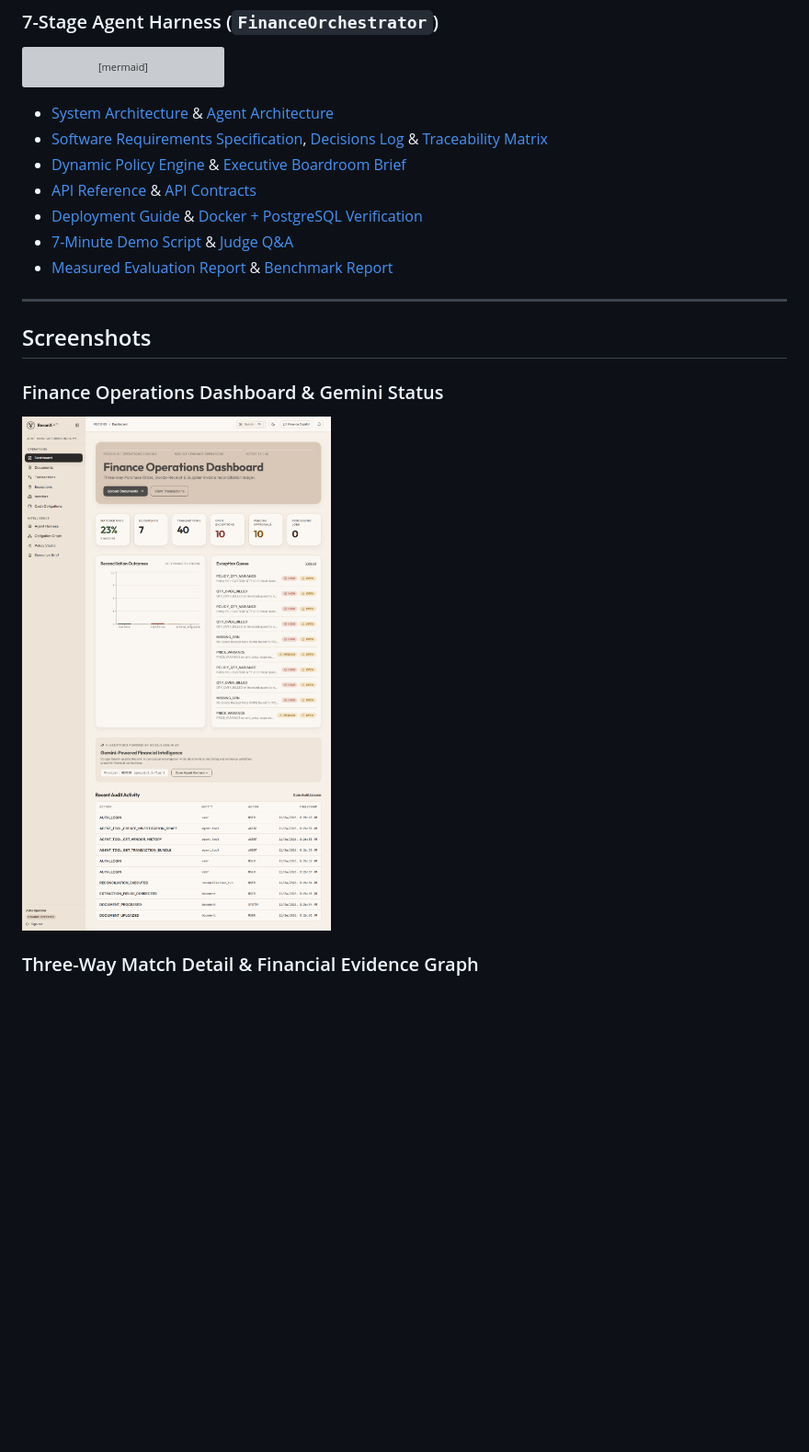
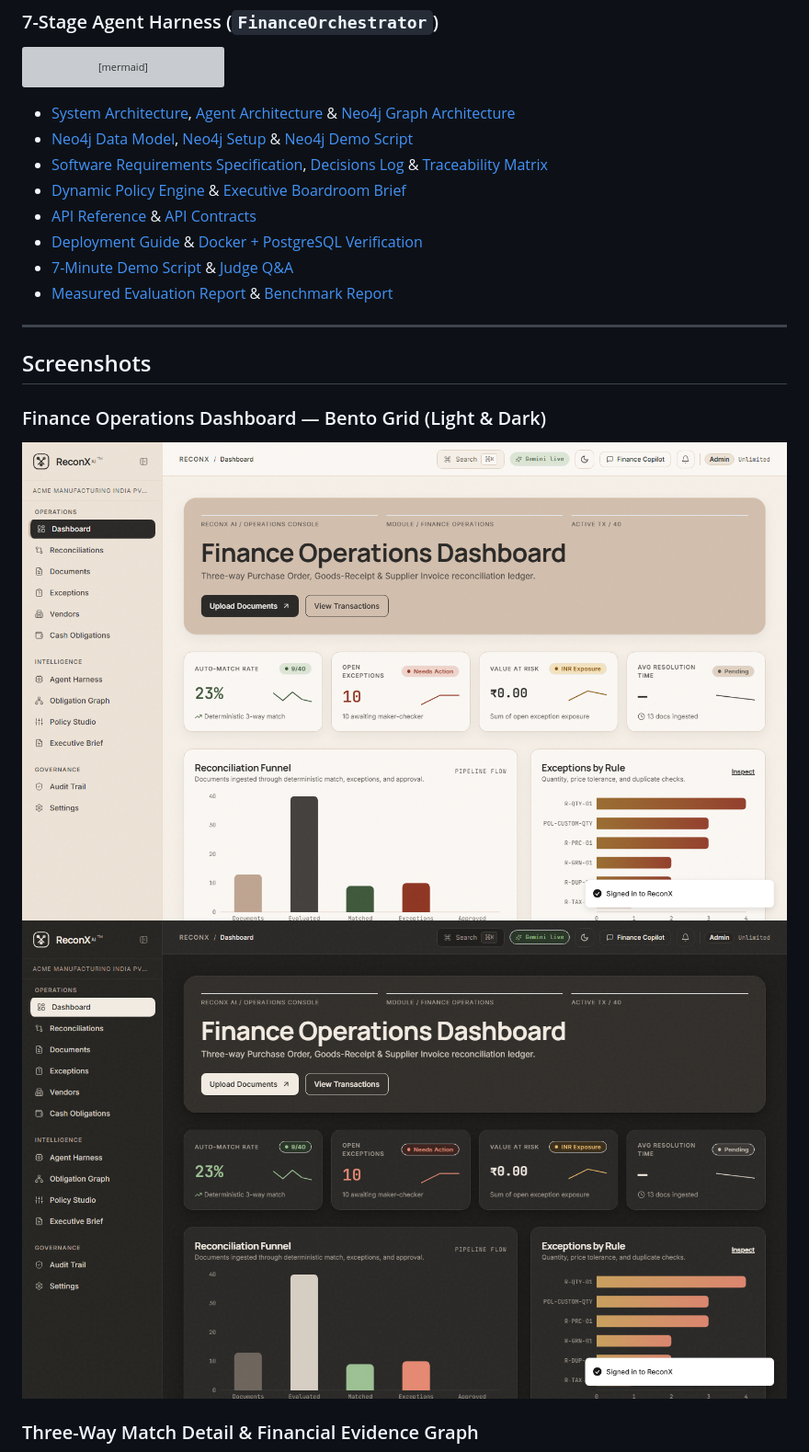
Before and after one commit to aadi-learner77/ReconX, a Markdown page: README.md, the part around one of its changes. Shown at 92% size. GitHub-like rendering; pictures changed too: docs/screenshots/audit-dashboard-dark.png, docs/screenshots/audit-dashboard.png; blank space fills up the shorter version; grey boxes are pictures that could not be loaded.

````diff
--- a/README.md
+++ b/README.md
@@ -40,7 +41,8 @@ flowchart LR
     O["FinanceOrchestrator"] --> D["1. DocumentAgent"] --> M["2. MatchingAgent"] --> R["3. RiskAgent"] --> V["4. VendorIntelligenceAgent"] --> G["5. EvidenceGraphAgent"] --> I["6. InvestigationAgent (Gemini / Fallback)"] --> A["7. AuditAgent + Human Approval Gate"]
 ```
 
-- [System Architecture](docs/architecture.md) & [Agent Architecture](docs/agent-architecture.md)
+- [System Architecture](docs/architecture.md), [Agent Architecture](docs/agent-architecture.md) & [Neo4j Graph Architecture](docs/neo4j-architecture.md)
+- [Neo4j Data Model](docs/neo4j-data-model.md), [Neo4j Setup](docs/neo4j-setup.md) & [Neo4j Demo Script](docs/neo4j-demo-script.md)
 - [Software Requirements Specification](docs/SRS.md), [Decisions Log](docs/DECISIONS.md) & [Traceability Matrix](docs/requirements-traceability.md)
 - [Dynamic Policy Engine](docs/policy-engine.md) & [Executive Boardroom Brief](docs/executive-brief.md)
 - [API Reference](docs/api.md) & [API Contracts](docs/api-contracts.md)
@@ -52,8 +54,9 @@ flowchart LR
 
 ## Screenshots
 
-### Finance Operations Dashboard & Gemini Status
+### Finance Operations Dashboard — Bento Grid (Light & Dark)
 ![Finance Operations Dashboard](docs/screenshots/audit-dashboard.png)
+![Finance Operations Dashboard (Dark Mode)](docs/screenshots/audit-dashboard-dark.png)
 
 ### Three-Way Match Detail & Financial Evidence Graph
 ![Three-Way Match Detail](docs/screenshots/audit-transaction-detail.png)
````
Also changed, not shown: other parts of README.md (+6 -4 lines), docs/DECISIONS.md (+1 -0 lines), docs/neo4j-architecture.md (added, +16 -0 lines), docs/neo4j-data-model.md (added, +37 -0 lines), docs/neo4j-demo-script.md (added, +11 -0 lines), docs/neo4j-implementation-plan.md (added, +50 -0 lines), docs/neo4j-setup.md (added, +15 -0 lines), docs/screenshots/audit-agent-harness.png, docs/screenshots/audit-executive-brief.png, docs/screenshots/audit-obligation-graph.png, 2 other files.
